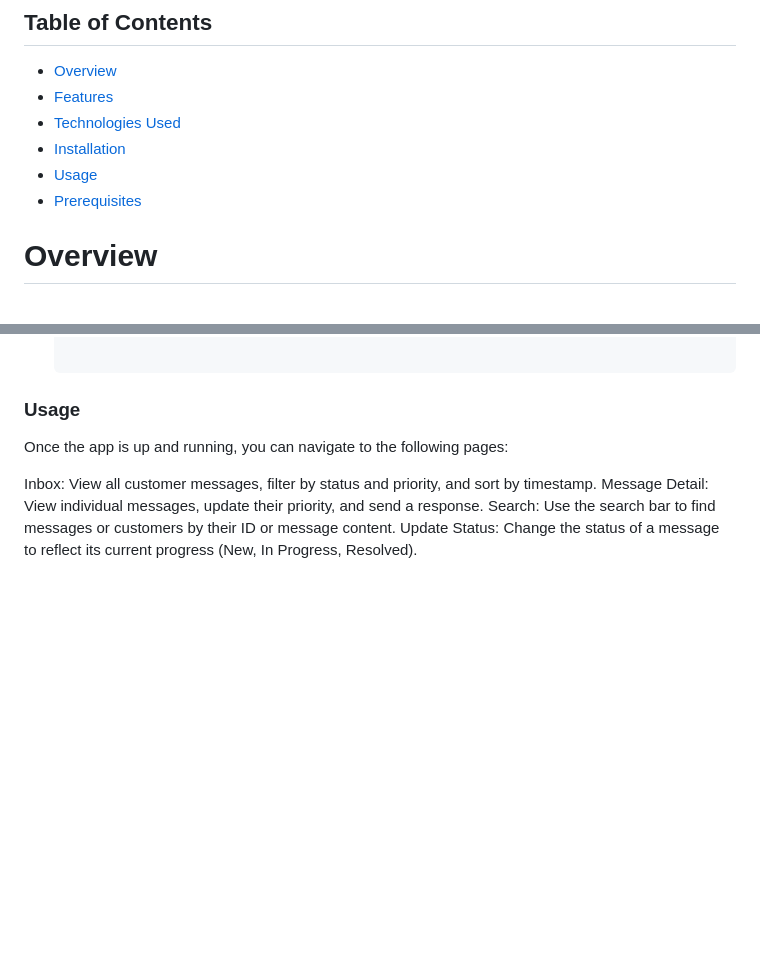
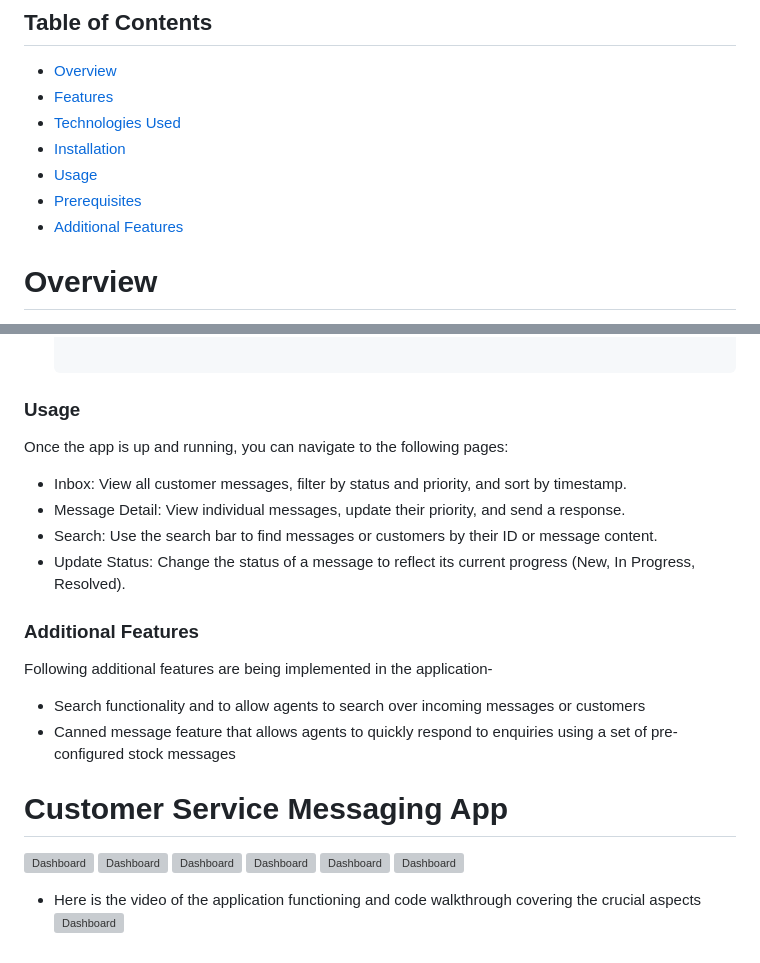
Before and after one commit to vasanthii12/messaging-app, a Markdown page: README.md, 2 parts joined by grey strips. Drawn GitHub-style; blank space fills up the shorter version; grey boxes are pictures that could not be loaded.

Commit message:
Added dashboard overview

```diff
--- a/README.md
+++ b/README.md
@@ -9,6 +9,7 @@ This project is a Customer Service Messaging application that allows support age
 - [Installation](#Installation)
 - [Usage](#usage)
 - [Prerequisites](#Prerequisites)
+- [Additional Features](#additional-features)
 
 # Overview
 
@@ -96,7 +97,25 @@ By following these steps, you'll be up and running with the application locally!
 ### Usage
 Once the app is up and running, you can navigate to the following pages:
 
-Inbox: View all customer messages, filter by status and priority, and sort by timestamp.
-Message Detail: View individual messages, update their priority, and send a response.
-Search: Use the search bar to find messages or customers by their ID or message content.
-Update Status: Change the status of a message to reflect its current progress (New, In Progress, Resolved).
+- Inbox: View all customer messages, filter by status and priority, and sort by timestamp.
+- Message Detail: View individual messages, update their priority, and send a response.
+- Search: Use the search bar to find messages or customers by their ID or message content.
+- Update Status: Change the status of a message to reflect its current progress (New, In Progress, Resolved).
+
+### Additional Features
+
+Following additional features are being implemented in the application-
+  - Search functionality and to allow agents to search over incoming messages or customers
+  - Canned message feature that allows agents to quickly respond to enquiries using a set of pre-configured stock messages
+
+ # Customer Service Messaging App
+
+![Dashboard](overview/1.png)
+![Dashboard](overview/2.png)
+![Dashboard](overview/3.png)
+![Dashboard](overview/4.png)
+![Dashboard](overview/6.png)
+![Dashboard](overview/5.png)
+
+- Here is the video of the application functioning and code walkthrough covering the crucial aspects
+![Dashboard](overview/video.mp4)
```
